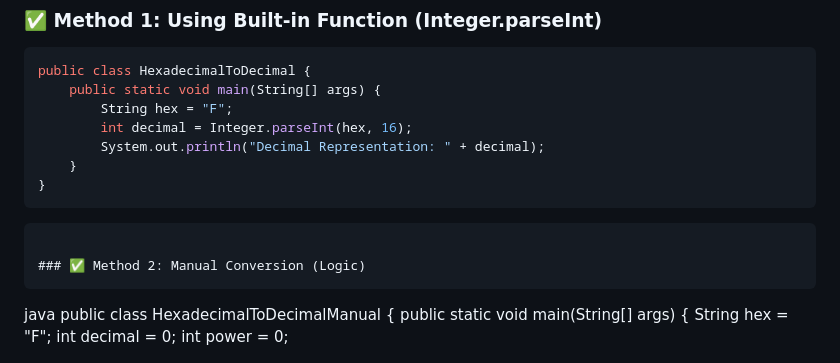
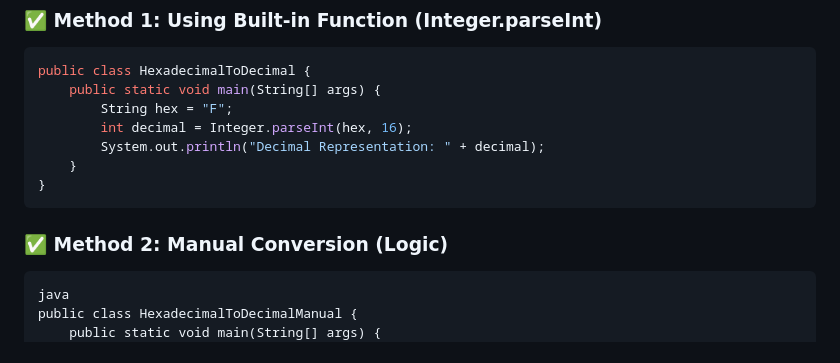
Before and after one commit to Darshanmn27/FAANG-DSA-Journey, a Markdown page: Day3_coding/README.MD, the part around the change. Drawn GitHub-style.

````diff
--- a/Day3_coding/README.MD
+++ b/Day3_coding/README.MD
@@ -296,9 +296,8 @@ public class HexadecimalToDecimal {
 }
 ```
 
-```
+### ✅ Method 2: Manual Conversion (Logic)
 
-### ✅ Method 2: Manual Conversion (Logic)
 ```
 java
 public class HexadecimalToDecimalManual {
````
